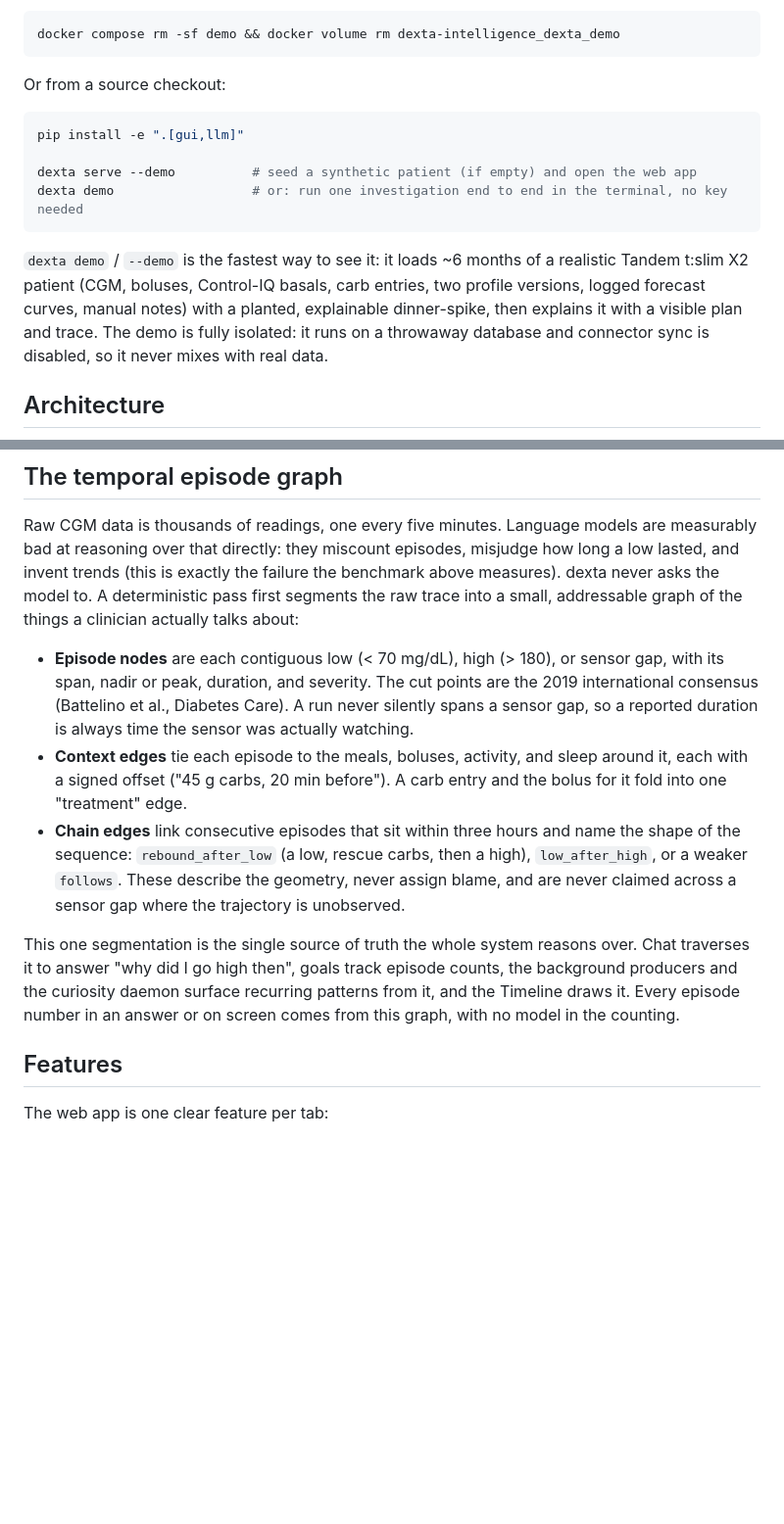
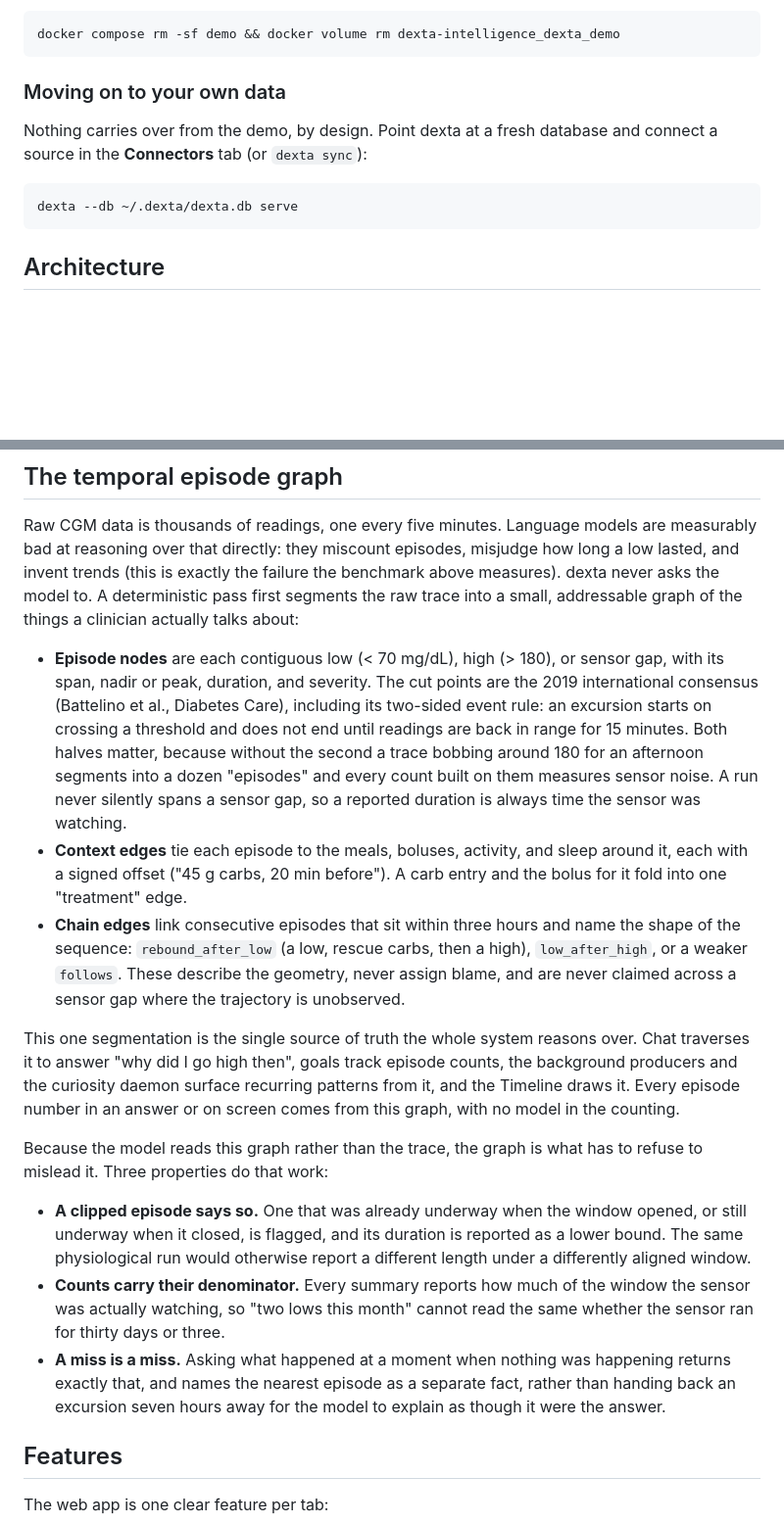
Before and after one commit to IshaanRSharma/dexta-intelligence, a Markdown page: README.md, 2 parts joined by grey strips. Shown at 98% size. Rendered like a GitHub page; blank space fills up the shorter version.

````diff
--- a/README.md
+++ b/README.md
@@ -74,20 +120,14 @@ reuse the database seeded the first time. To start over from an empty database:
 docker compose rm -sf demo && docker volume rm dexta-intelligence_dexta_demo
 ```
 
-Or from a source checkout:
+### Moving on to your own data
+
+Nothing carries over from the demo, by design. Point dexta at a fresh database and connect a
+source in the **Connectors** tab (or `dexta sync`):
 
 ```bash
-pip install -e ".[gui,llm]"
-
-dexta serve --demo          # seed a synthetic patient (if empty) and open the web app
-dexta demo                  # or: run one investigation end to end in the terminal, no key needed
+dexta --db ~/.dexta/dexta.db serve
 ```
-
-`dexta demo` / `--demo` is the fastest way to see it: it loads ~6 months of a realistic Tandem t:slim X2
-patient (CGM, boluses, Control-IQ basals, carb entries, two profile versions, logged forecast
-curves, manual notes) with a planted, explainable dinner-spike, then explains it with a visible
-plan and trace. The demo is fully isolated: it runs on a throwaway database and connector sync is
-disabled, so it never mixes with real data.
 
 ## Architecture
 
@@ -147,8 +187,11 @@ clinician actually talks about:
 
 - **Episode nodes** are each contiguous low (< 70 mg/dL), high (> 180), or sensor gap, with its
   span, nadir or peak, duration, and severity. The cut points are the 2019 international consensus
-  (Battelino et al., Diabetes Care). A run never silently spans a sensor gap, so a reported duration
-  is always time the sensor was actually watching.
+  (Battelino et al., Diabetes Care), including its two-sided event rule: an excursion starts on
+  crossing a threshold and does not end until readings are back in range for 15 minutes. Both
+  halves matter, because without the second a trace bobbing around 180 for an afternoon segments
+  into a dozen "episodes" and every count built on them measures sensor noise. A run never
+  silently spans a sensor gap, so a reported duration is always time the sensor was watching.
 - **Context edges** tie each episode to the meals, boluses, activity, and sleep around it, each with
   a signed offset ("45 g carbs, 20 min before"). A carb entry and the bolus for it fold into one
   "treatment" edge.
@@ -161,6 +204,19 @@ This one segmentation is the single source of truth the whole system reasons ove
 it to answer "why did I go high then", goals track episode counts, the background producers and the
 curiosity daemon surface recurring patterns from it, and the Timeline draws it. Every episode number
 in an answer or on screen comes from this graph, with no model in the counting.
+
+Because the model reads this graph rather than the trace, the graph is what has to refuse to
+mislead it. Three properties do that work:
+
+- **A clipped episode says so.** One that was already underway when the window opened, or still
+  underway when it closed, is flagged, and its duration is reported as a lower bound. The same
+  physiological run would otherwise report a different length under a differently aligned window.
+- **Counts carry their denominator.** Every summary reports how much of the window the sensor was
+  actually watching, so "two lows this month" cannot read the same whether the sensor ran for
+  thirty days or three.
+- **A miss is a miss.** Asking what happened at a moment when nothing was happening returns exactly
+  that, and names the nearest episode as a separate fact, rather than handing back an excursion
+  seven hours away for the model to explain as though it were the answer.
 
 ## Features
 
````
Also changed, not shown: other parts of README.md (+54 -8 lines), CHANGELOG.md (+38 -0 lines).
